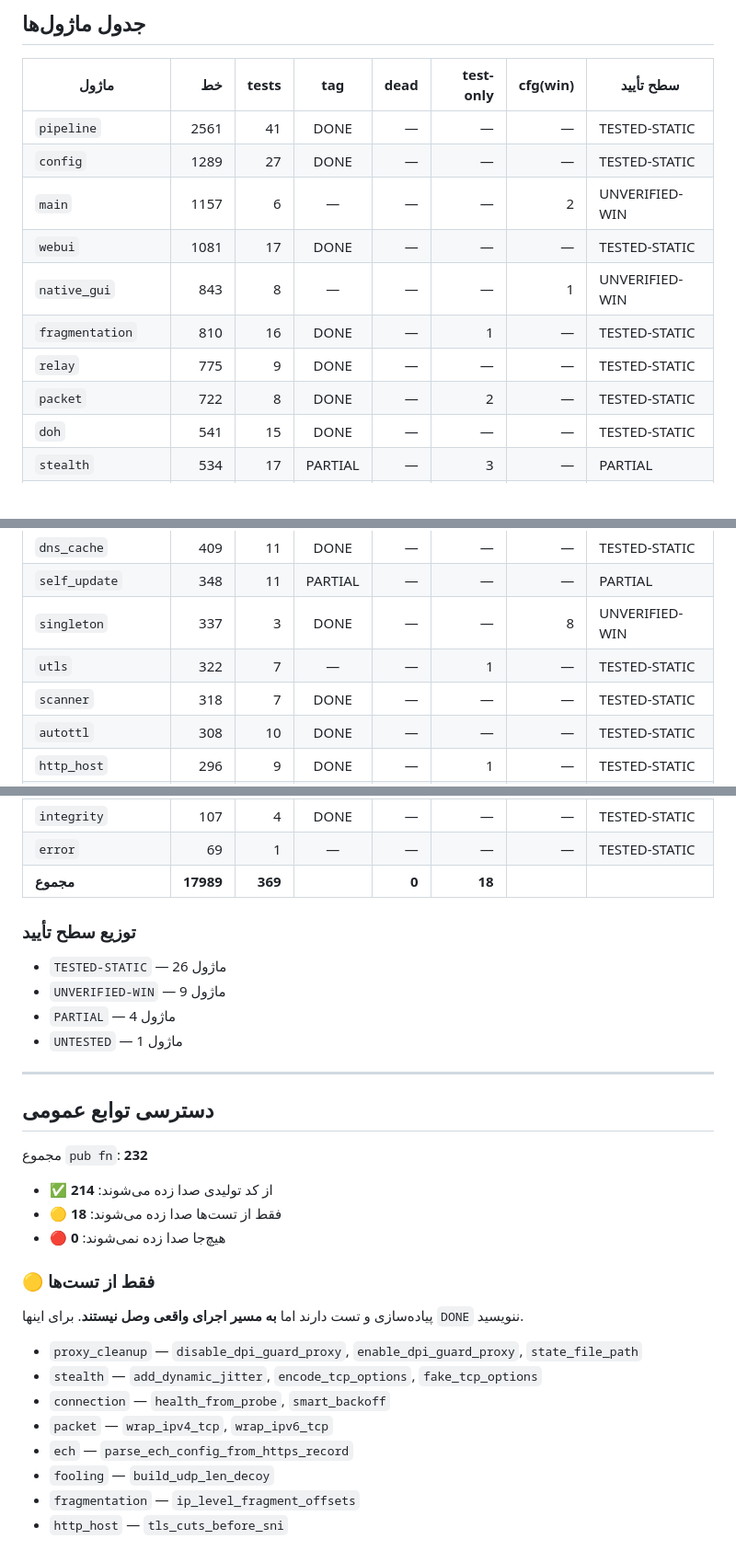
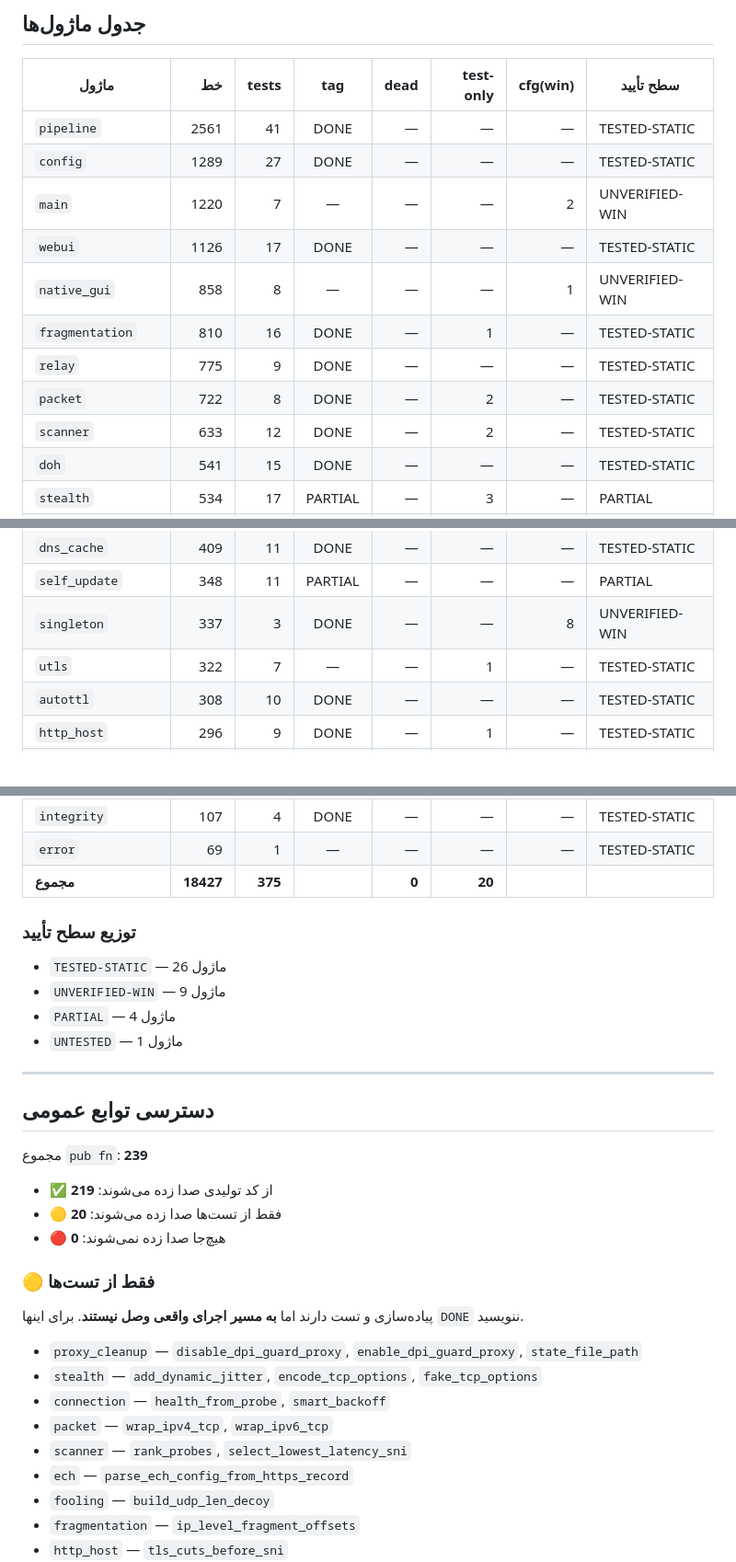
Before and after one commit to lqbw9yw8/sni-spoof-new-5.8, a Markdown page: TEST_MATRIX.md, 3 parts joined by grey strips. Shown at 92% size. GitHub-like rendering.

```diff
--- a/TEST_MATRIX.md
+++ b/TEST_MATRIX.md
@@ -25,12 +25,13 @@
 |---|---:|---:|:---:|---:|---:|---:|---|
 | `pipeline` | 2561 | 41 | DONE | — | — | — | TESTED-STATIC |
 | `config` | 1289 | 27 | DONE | — | — | — | TESTED-STATIC |
-| `main` | 1157 | 6 | — | — | — | 2 | UNVERIFIED-WIN |
-| `webui` | 1081 | 17 | DONE | — | — | — | TESTED-STATIC |
-| `native_gui` | 843 | 8 | — | — | — | 1 | UNVERIFIED-WIN |
+| `main` | 1220 | 7 | — | — | — | 2 | UNVERIFIED-WIN |
+| `webui` | 1126 | 17 | DONE | — | — | — | TESTED-STATIC |
+| `native_gui` | 858 | 8 | — | — | — | 1 | UNVERIFIED-WIN |
 | `fragmentation` | 810 | 16 | DONE | — | 1 | — | TESTED-STATIC |
 | `relay` | 775 | 9 | DONE | — | — | — | TESTED-STATIC |
 | `packet` | 722 | 8 | DONE | — | 2 | — | TESTED-STATIC |
+| `scanner` | 633 | 12 | DONE | — | 2 | — | TESTED-STATIC |
 | `doh` | 541 | 15 | DONE | — | — | — | TESTED-STATIC |
 | `stealth` | 534 | 17 | PARTIAL | — | 3 | — | PARTIAL |
 | `engine` | 524 | 0 | PARTIAL | — | — | — | UNTESTED |
@@ -41,7 +42,6 @@
 | `self_update` | 348 | 11 | PARTIAL | — | — | — | PARTIAL |
 | `singleton` | 337 | 3 | DONE | — | — | 8 | UNVERIFIED-WIN |
 | `utls` | 322 | 7 | — | — | 1 | — | TESTED-STATIC |
-| `scanner` | 318 | 7 | DONE | — | — | — | TESTED-STATIC |
 | `autottl` | 308 | 10 | DONE | — | — | — | TESTED-STATIC |
 | `http_host` | 296 | 9 | DONE | — | 1 | — | TESTED-STATIC |
 | `netguard` | 291 | 12 | DONE | — | — | — | TESTED-STATIC |
@@ -63,7 +63,7 @@
 | `fail_open` | 108 | 5 | DONE | — | — | 1 | UNVERIFIED-WIN |
 | `integrity` | 107 | 4 | DONE | — | — | — | TESTED-STATIC |
 | `error` | 69 | 1 | — | — | — | — | TESTED-STATIC |
-| **مجموع** | **17989** | **369** | | **0** | **18** | | |
+| **مجموع** | **18427** | **375** | | **0** | **20** | | |
 
 ### توزیع سطح تأیید
 
@@ -76,10 +76,10 @@
 
 ## دسترسی توابع عمومی
 
-مجموع `pub fn`: **232**
+مجموع `pub fn`: **239**
 
-* ✅ از کد تولیدی صدا زده می‌شوند: **214**
-* 🟡 فقط از تست‌ها صدا زده می‌شوند: **18**
+* ✅ از کد تولیدی صدا زده می‌شوند: **219**
+* 🟡 فقط از تست‌ها صدا زده می‌شوند: **20**
 * 🔴 هیچ‌جا صدا زده نمی‌شوند: **0**
 
 ### 🟡 فقط از تست‌ها
@@ -91,6 +91,7 @@
 * `stealth` — `add_dynamic_jitter`, `encode_tcp_options`, `fake_tcp_options`
 * `connection` — `health_from_probe`, `smart_backoff`
 * `packet` — `wrap_ipv4_tcp`, `wrap_ipv6_tcp`
+* `scanner` — `rank_probes`, `select_lowest_latency_sni`
 * `ech` — `parse_ech_config_from_https_record`
 * `fooling` — `build_udp_len_decoy`
 * `fragmentation` — `ip_level_fragment_offsets`
```
Also changed, not shown: other parts of TEST_MATRIX.md (+1 -1 lines), KNOWN_ISSUES.md (+1 -1 lines), STATUS.md (+1 -1 lines).
